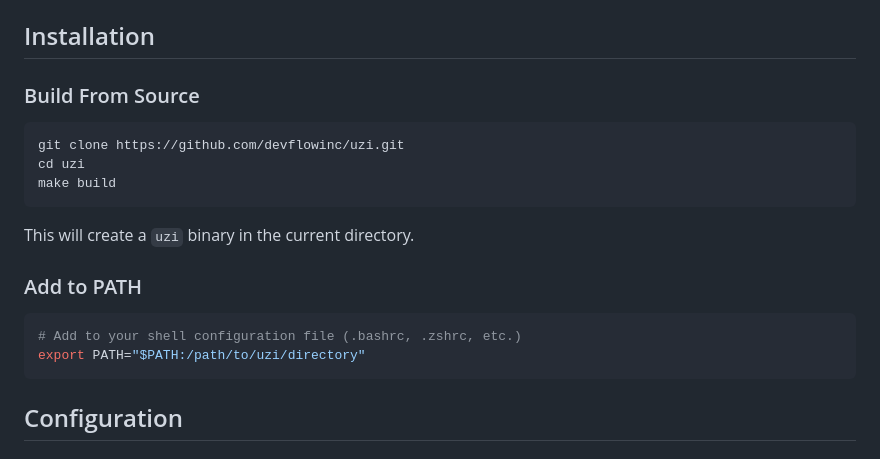
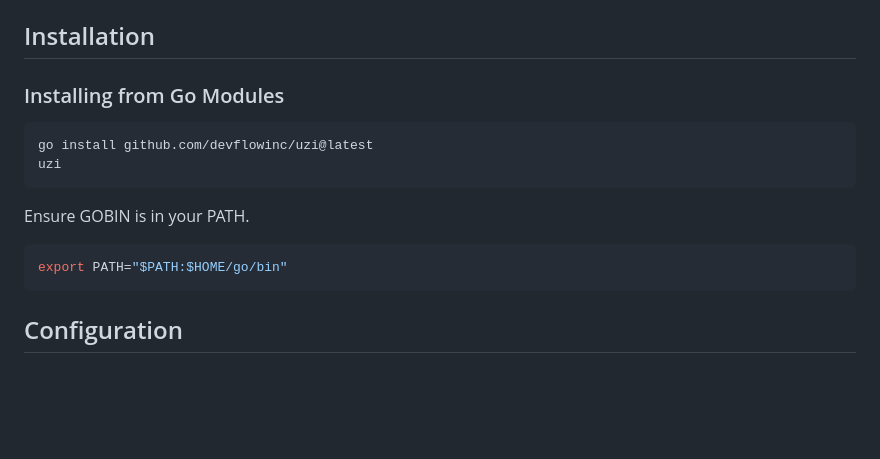
Before and after one commit to nehpz/claudicus, a Markdown page: README.md, the part around the change. Drawn GitHub-style; blank space fills up the shorter version.

Commit message:
feature: add go installation instructions

````diff
--- a/README.md
+++ b/README.md
@@ -33,21 +33,17 @@ Uzi is a powerful command-line tool designed to manage multiple AI coding agents
 
 ## Installation
 
-### Build From Source
+### Installing from Go Modules
 
 ```bash
-git clone https://github.com/devflowinc/uzi.git
-cd uzi
-make build
+go install github.com/devflowinc/uzi@latest
+uzi
 ```
 
-This will create a `uzi` binary in the current directory.
+Ensure GOBIN is in your PATH.
 
-### Add to PATH
-
-```bash
-# Add to your shell configuration file (.bashrc, .zshrc, etc.)
-export PATH="$PATH:/path/to/uzi/directory"
+```sh
+export PATH="$PATH:$HOME/go/bin"
 ```
 
 ## Configuration
````
